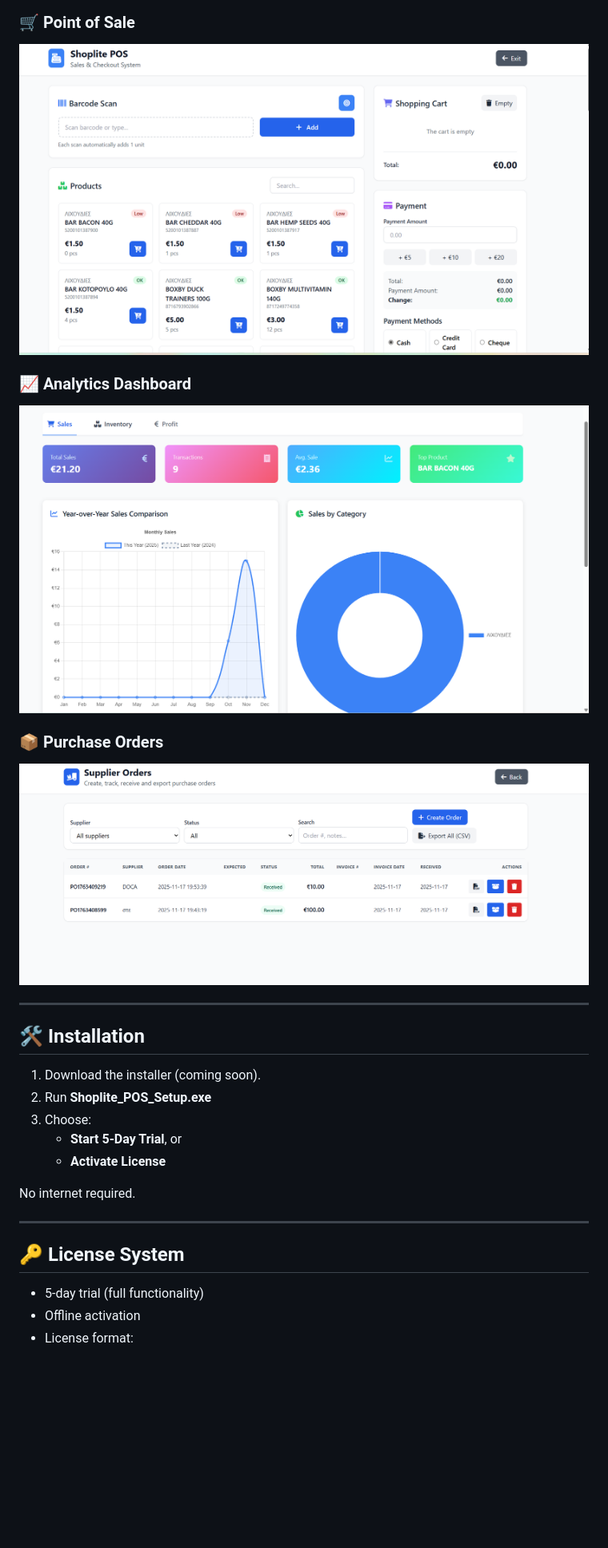
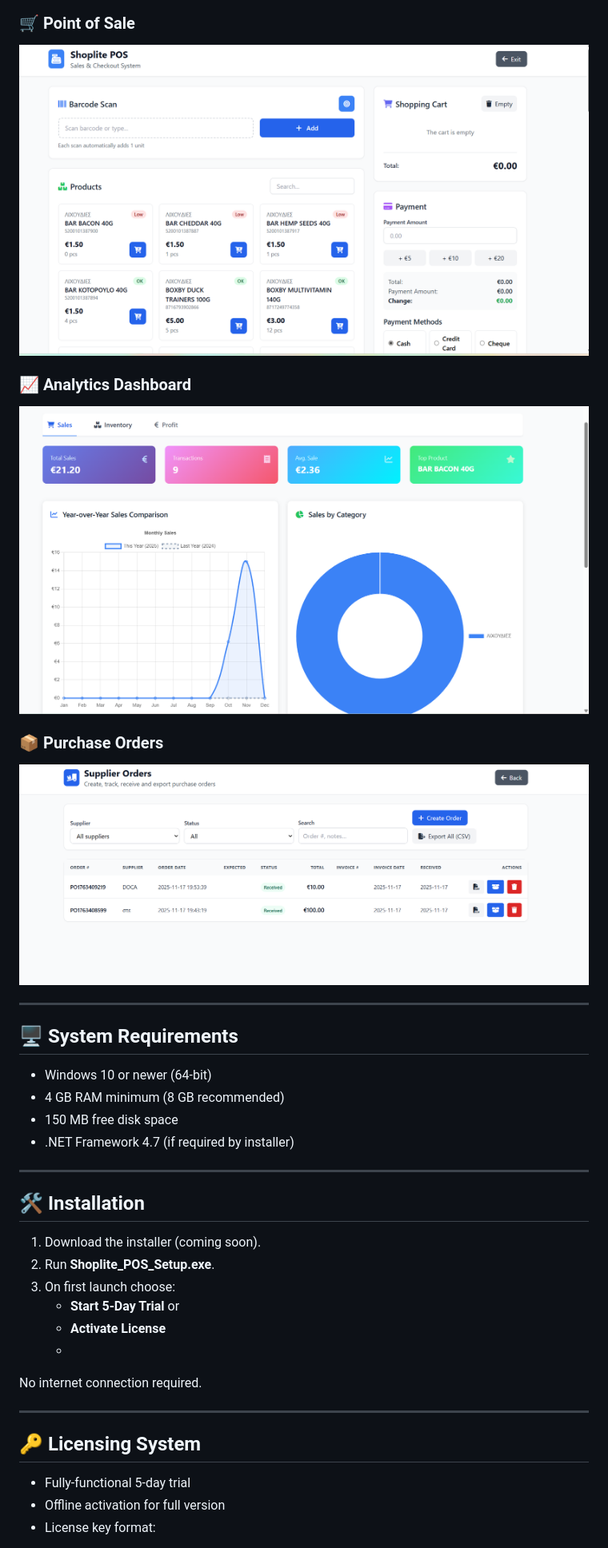
Before and after one commit to TakisGlanza/Shoplite-POS, a Markdown page: README.md, the part around the change printed below. Shown: that part at 80% size. GitHub-like rendering; blank space fills up the shorter version.

```diff
--- a/README.md
+++ b/README.md
@@ -87,30 +85,39 @@ Built with **Python (Flask)** and packaged for Windows, it works 100% offline an
 
 ### 🛒 Point of Sale
-<img src="screenshots/pos.png" width="800">
+<img src="screenshots/pos.png" width="800" alt="Point of Sale screen">
 
 ### 📈 Analytics Dashboard
-<img src="screenshots/analytics.png" width="800">
+<img src="screenshots/analytics.png" width="800" alt="Sales analytics dashboard">
 
 ### 📦 Purchase Orders
-<img src="screenshots/purchase_orders.png" width="800">
+<img src="screenshots/purchase_orders.png" width="800" alt="Purchase orders screen">
+
+---
+
+## 🖥️ System Requirements
+
+- Windows 10 or newer (64-bit)
+- 4 GB RAM minimum (8 GB recommended)
+- 150 MB free disk space
+- .NET Framework 4.7 (if required by installer)
 
 ---
 
 ## 🛠 Installation
 
 1. Download the installer (coming soon).
-2. Run **Shoplite_POS_Setup.exe**
-3. Choose:
-   - **Start 5-Day Trial**, or
+2. Run **Shoplite_POS_Setup.exe**.
+3. On first launch choose:
+   - **Start 5-Day Trial** or
    - **Activate License**
-
-No internet required.
+   -
+No internet connection required.
 
 ---
 
-## 🔑 License System
+## 🔑 Licensing System
 
-- 5-day trial (full functionality)
-- Offline activation
-- License format:
+- Fully-functional 5-day trial
+- Offline activation for full version
+- License key format:
 
```
Also changed, not shown: other parts of README.md (+36 -37 lines).
